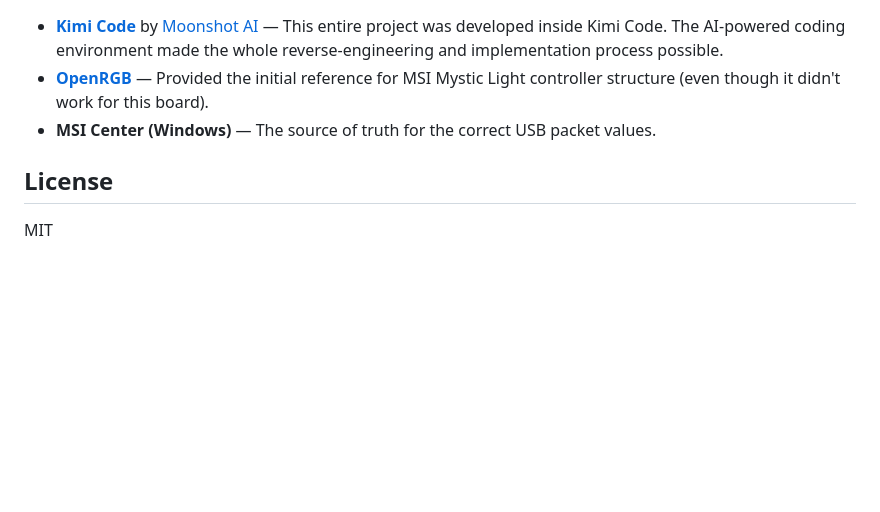
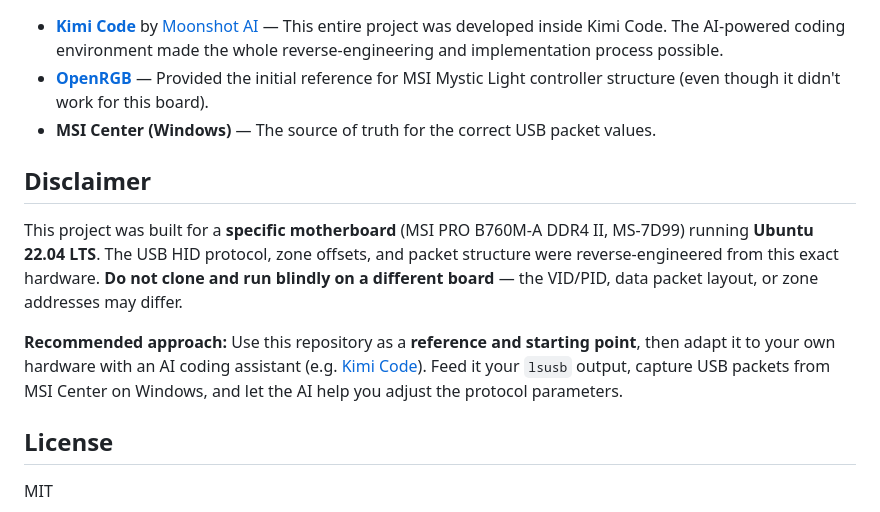
Before and after one commit to stephenlzc/msi-mystic-light-web, a Markdown page: README.md, the part around the change. GitHub-like rendering; blank space fills up the shorter version.

Commit message:
docs: add Disclaimer section - not a universal tool, recommend vibe coding adaptation

```diff
--- a/README.md
+++ b/README.md
@@ -184,6 +184,12 @@ msi_rgb/
 - **[OpenRGB](https://github.com/CalcProgrammer1/OpenRGB)** — Provided the initial reference for MSI Mystic Light controller structure (even though it didn't work for this board).
 - **MSI Center (Windows)** — The source of truth for the correct USB packet values.
 
+## Disclaimer
+
+This project was built for a **specific motherboard** (MSI PRO B760M-A DDR4 II, MS-7D99) running **Ubuntu 22.04 LTS**. The USB HID protocol, zone offsets, and packet structure were reverse-engineered from this exact hardware. **Do not clone and run blindly on a different board** — the VID/PID, data packet layout, or zone addresses may differ.
+
+**Recommended approach:** Use this repository as a **reference and starting point**, then adapt it to your own hardware with an AI coding assistant (e.g. [Kimi Code](https://github.com/MoonshotAI/kimi-cli)). Feed it your `lsusb` output, capture USB packets from MSI Center on Windows, and let the AI help you adjust the protocol parameters.
+
 ## License
 
 MIT
```
Also changed, not shown: README_zh-cn.md (+6 -0 lines).
